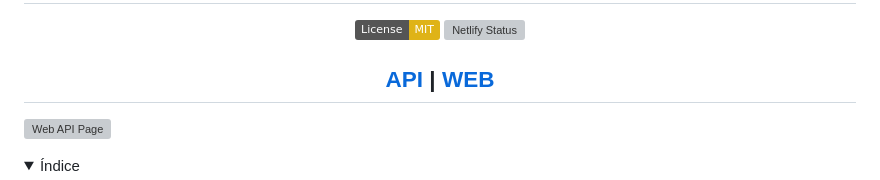
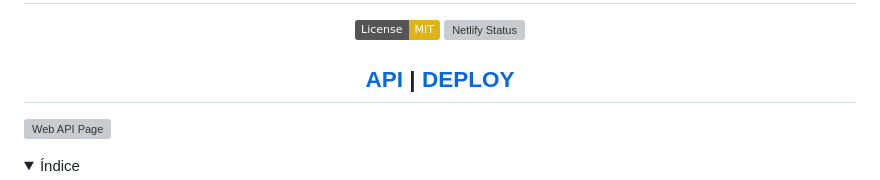
Before and after one commit to Juudini/medical_appointment_web, a Markdown page: README.md, the part around the change. GitHub-like rendering; folded sections open; badges without logos; grey boxes are pictures that could not be loaded.

Commit message:
Replaced word

```diff
--- a/README.md
+++ b/README.md
@@ -4,7 +4,7 @@
 
 [![License: MIT](https://img.shields.io/badge/License-MIT-yellow.svg)](https://github.com/Juudini/MedicalAppointmentWeb/blob/main/LICENSE.txt) [![Netlify Status](https://api.netlify.com/api/v1/badges/87d4fe7d-7a52-4110-924a-32cf9595d605/deploy-status)](https://app.netlify.com/sites/juudini-medical-appointment/deploys)
 
-<h2><a href='https://apimocha.com/paciente/data'>API</a> | <a href='https://juudini-medical-appointment.netlify.app/'>WEB</a></h2>
+<h2><a href='https://apimocha.com/paciente/data'>API</a> | <a href='https://juudini-medical-appointment.netlify.app/'>DEPLOY</a></h2>
 </div>
 
 ![Web API Page](assets/web-api-page.png)
```
